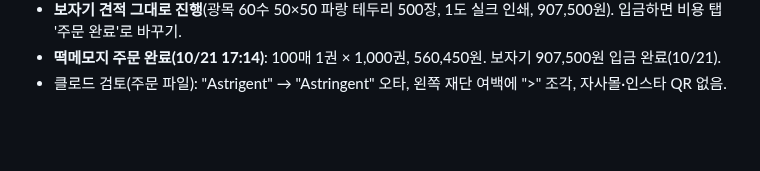
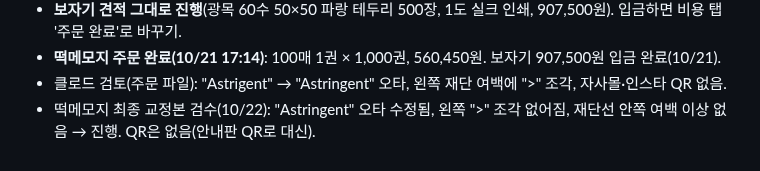
Before and after one commit to Gachicoffee/cafeshow2026, a Markdown page: planning/결정사항.md, the part around the change. GitHub-like rendering; blank space fills up the shorter version.

Commit message:
결정사항: 떡메모지 교정본 검수 결과
Co-Authored-By: Claude Opus 5.5 <noreply@anthropic.com>
Claude-Session: https://claude.ai/code/session_01LqKFUXeFnZBf8CJNSPGBMo

```diff
--- a/planning/결정사항.md
+++ b/planning/결정사항.md
@@ -111,3 +111,4 @@
 - **보자기 견적 그대로 진행**(광목 60수 50×50 파랑 테두리 500장, 1도 실크 인쇄, 907,500원). 입금하면 비용 탭 '주문 완료'로 바꾸기.
 - **떡메모지 주문 완료(10/21 17:14)**: 100매 1권 × 1,000권, 560,450원. 보자기 907,500원 입금 완료(10/21).
 - 클로드 검토(주문 파일): "Astrigent" → "Astringent" 오타, 왼쪽 재단 여백에 ">" 조각, 자사몰·인스타 QR 없음.
+- 떡메모지 최종 교정본 검수(10/22): "Astringent" 오타 수정됨, 왼쪽 ">" 조각 없어짐, 재단선 안쪽 여백 이상 없음 → 진행. QR은 없음(안내판 QR로 대신).
```
